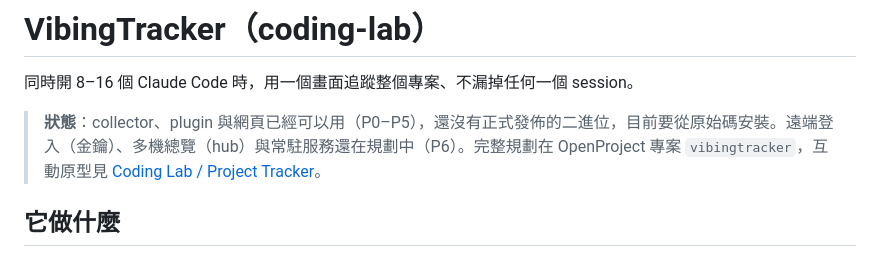
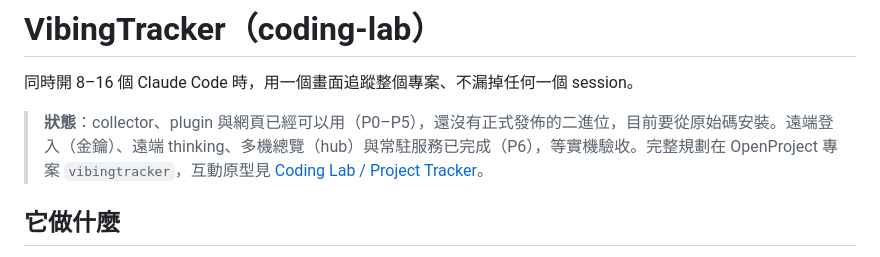
Before and after one commit to DuridMing/VibingTracker, a Markdown page: README.md, the part around the change. Drawn GitHub-style.

Commit message:
README 狀態列：P6 的金鑰登入、遠端 thinking、hub、常駐服務已完成，等實機驗收 refs #665
Co-Authored-By: Claude Fable 5.1 <noreply@anthropic.com>

```diff
--- a/README.md
+++ b/README.md
@@ -2,7 +2,7 @@
 
 同時開 8–16 個 Claude Code 時，用一個畫面追蹤整個專案、不漏掉任何一個 session。
 
-> **狀態**：collector、plugin 與網頁已經可以用（P0–P5），還沒有正式發佈的二進位，目前要從原始碼安裝。遠端登入（金鑰）、多機總覽（hub）與常駐服務還在規劃中（P6）。完整規劃在 OpenProject 專案 `vibingtracker`，互動原型見 [Coding Lab / Project Tracker](https://claude.ai/artifact/76E5NRYN747KCFn9tzrgu7)。
+> **狀態**：collector、plugin 與網頁已經可以用（P0–P5），還沒有正式發佈的二進位，目前要從原始碼安裝。遠端登入（金鑰）、遠端 thinking、多機總覽（hub）與常駐服務已完成（P6），等實機驗收。完整規劃在 OpenProject 專案 `vibingtracker`，互動原型見 [Coding Lab / Project Tracker](https://claude.ai/artifact/76E5NRYN747KCFn9tzrgu7)。
 
 ## 它做什麼
 
```
